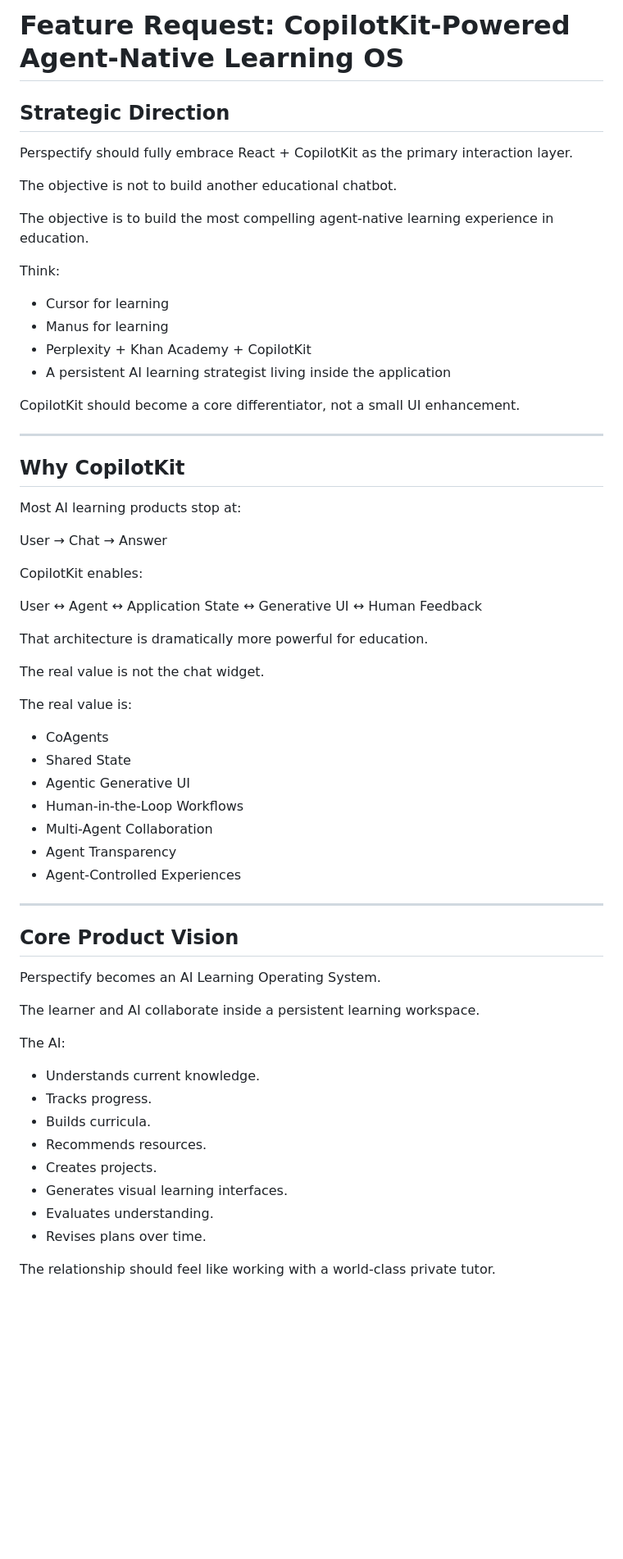
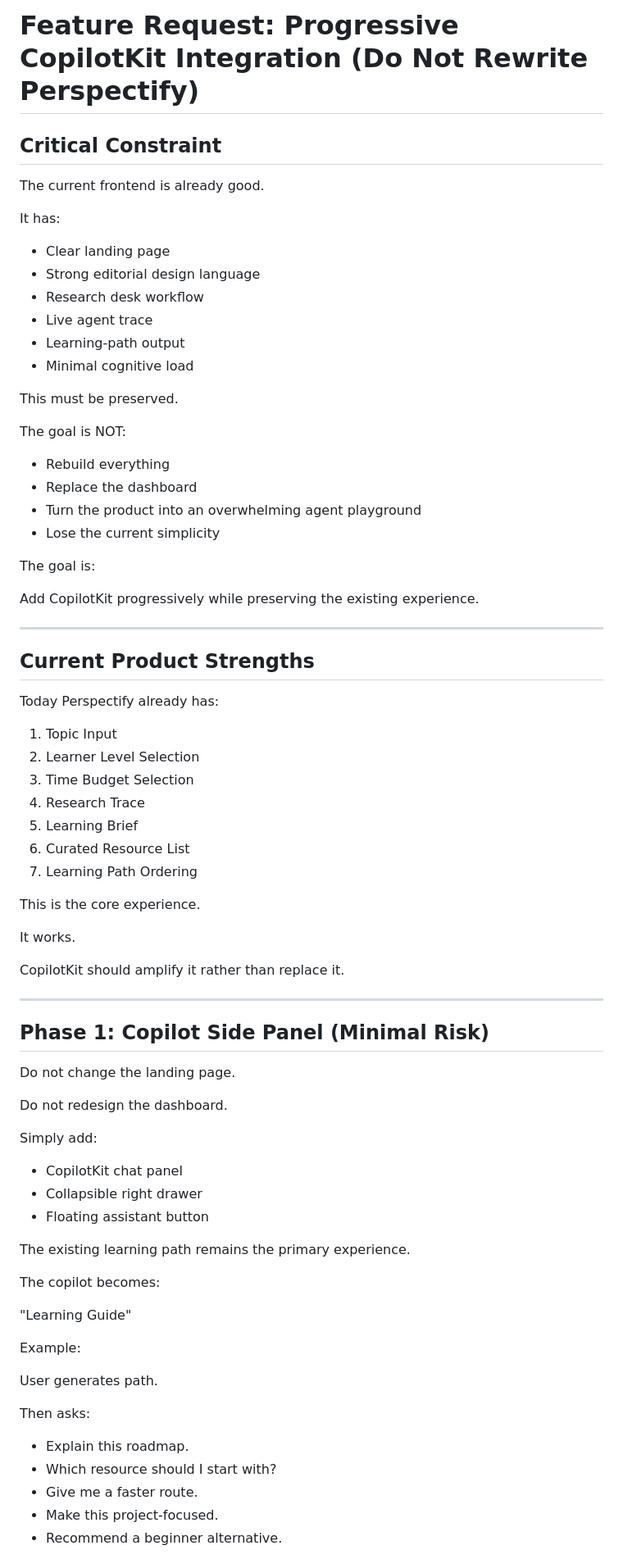
Before and after one commit to Ash-Blanc/pplx-for-learning-resources, a Markdown page: FEATURE-COPILOTKIT-LEARNING-OS.md, the part around one of its changes. Shown at 82% size. Rendered like a GitHub page; blank space fills up the shorter version.

Commit message:
Align CopilotKit roadmap with current frontend

```diff
--- a/FEATURE-COPILOTKIT-LEARNING-OS.md
+++ b/FEATURE-COPILOTKIT-LEARNING-OS.md
@@ -1,65 +1,78 @@
-# Feature Request: CopilotKit-Powered Agent-Native Learning OS
+# Feature Request: Progressive CopilotKit Integration (Do Not Rewrite Perspectify)
 
-## Strategic Direction
+## Critical Constraint
 
-Perspectify should fully embrace React + CopilotKit as the primary interaction layer.
+The current frontend is already good.
 
-The objective is not to build another educational chatbot.
+It has:
+- Clear landing page
+- Strong editorial design language
+- Research desk workflow
+- Live agent trace
+- Learning-path output
+- Minimal cognitive load
 
-The objective is to build the most compelling agent-native learning experience in education.
+This must be preserved.
 
-Think:
+The goal is NOT:
+- Rebuild everything
+- Replace the dashboard
+- Turn the product into an overwhelming agent playground
+- Lose the current simplicity
 
-- Cursor for learning
-- Manus for learning
-- Perplexity + Khan Academy + CopilotKit
-- A persistent AI learning strategist living inside the application
+The goal is:
 
-CopilotKit should become a core differentiator, not a small UI enhancement.
+Add CopilotKit progressively while preserving the existing experience.
 
 ---
 
-## Why CopilotKit
+## Current Product Strengths
 
-Most AI learning products stop at:
+Today Perspectify already has:
 
-User → Chat → Answer
+1. Topic Input
+2. Learner Level Selection
+3. Time Budget Selection
+4. Research Trace
+5. Learning Brief
+6. Curated Resource List
+7. Learning Path Ordering
 
-CopilotKit enables:
+This is the core experience.
 
-User ↔ Agent ↔ Application State ↔ Generative UI ↔ Human Feedback
+It works.
 
-That architecture is dramatically more powerful for education.
-
-The real value is not the chat widget.
-
-The real value is:
-
-- CoAgents
-- Shared State
-- Agentic Generative UI
-- Human-in-the-Loop Workflows
-- Multi-Agent Collaboration
-- Agent Transparency
-- Agent-Controlled Experiences
+CopilotKit should amplify it rather than replace it.
 
 ---
 
-## Core Product Vision
+## Phase 1: Copilot Side Panel (Minimal Risk)
 
-Perspectify becomes an AI Learning Operating System.
+Do not change the landing page.
 
-The learner and AI collaborate inside a persistent learning workspace.
+Do not redesign the dashboard.
 
-The AI:
+Simply add:
 
-- Understands current knowledge.
-- Tracks progress.
-- Builds curricula.
-- Recommends resources.
-- Creates projects.
-- Generates visual learning interfaces.
-- Evaluates understanding.
-- Revises plans over time.
+- CopilotKit chat panel
+- Collapsible right drawer
+- Floating assistant button
 
-The relationship should feel like working with a world-class private tutor.
+The existing learning path remains the primary experience.
+
+The copilot becomes:
+
+"Learning Guide"
+
+Example:
+
+User generates path.
+
+Then asks:
+
+- Explain this roadmap.
+- Which resource should I start with?
+- Give me a faster route.
+- Make this project-focused.
+- Recommend a beginner alternative.
+
```
Also changed, not shown: other parts of FEATURE-COPILOTKIT-LEARNING-OS.md (+133 -191 lines).
